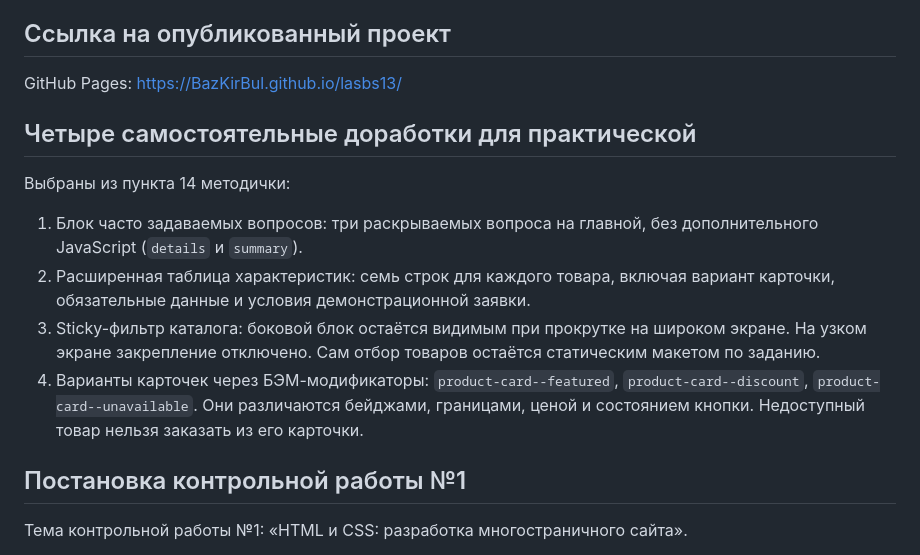
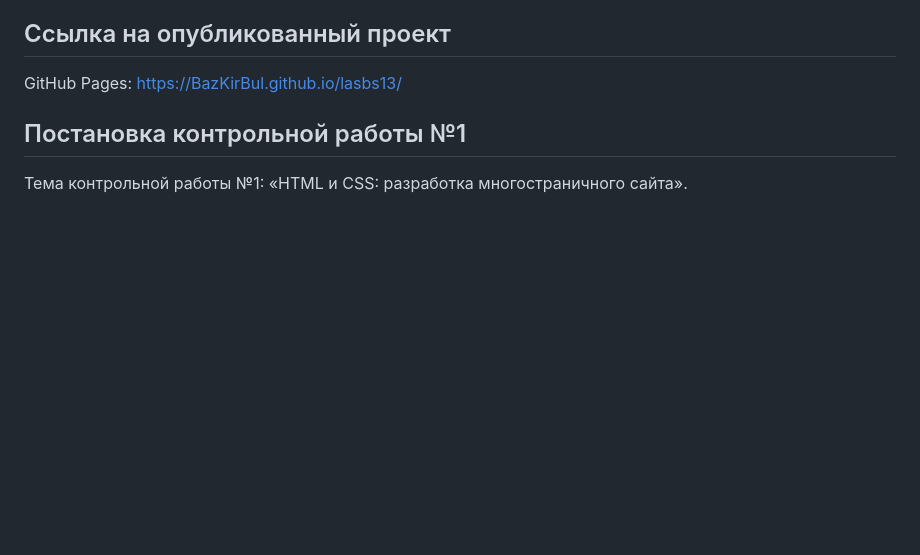
Before and after one commit to BazKirBul/lasbs13, a Markdown page: README.md, the part around the change. Rendered like a GitHub page; blank space fills up the shorter version.

Commit message:
Update README to remove enhancement details
Removed section detailing four independent enhancements for practical work.

```diff
--- a/README.md
+++ b/README.md
@@ -40,13 +40,7 @@ HTML5, CSS3, минимальный JavaScript, Git и GitHub. CSS-фреймв
 ## Ссылка на опубликованный проект
 GitHub Pages: https://BazKirBul.github.io/lasbs13/
 
-## Четыре самостоятельные доработки для практической
-Выбраны из пункта 14 методички:
 
-1. Блок часто задаваемых вопросов: три раскрываемых вопроса на главной, без дополнительного JavaScript (`details` и `summary`).
-2. Расширенная таблица характеристик: семь строк для каждого товара, включая вариант карточки, обязательные данные и условия демонстрационной заявки.
-3. Sticky-фильтр каталога: боковой блок остаётся видимым при прокрутке на широком экране. На узком экране закрепление отключено. Сам отбор товаров остаётся статическим макетом по заданию.
-4. Варианты карточек через БЭМ-модификаторы: `product-card--featured`, `product-card--discount`, `product-card--unavailable`. Они различаются бейджами, границами, ценой и состоянием кнопки. Недоступный товар нельзя заказать из его карточки.
 
 
 ## Постановка контрольной работы №1
```
